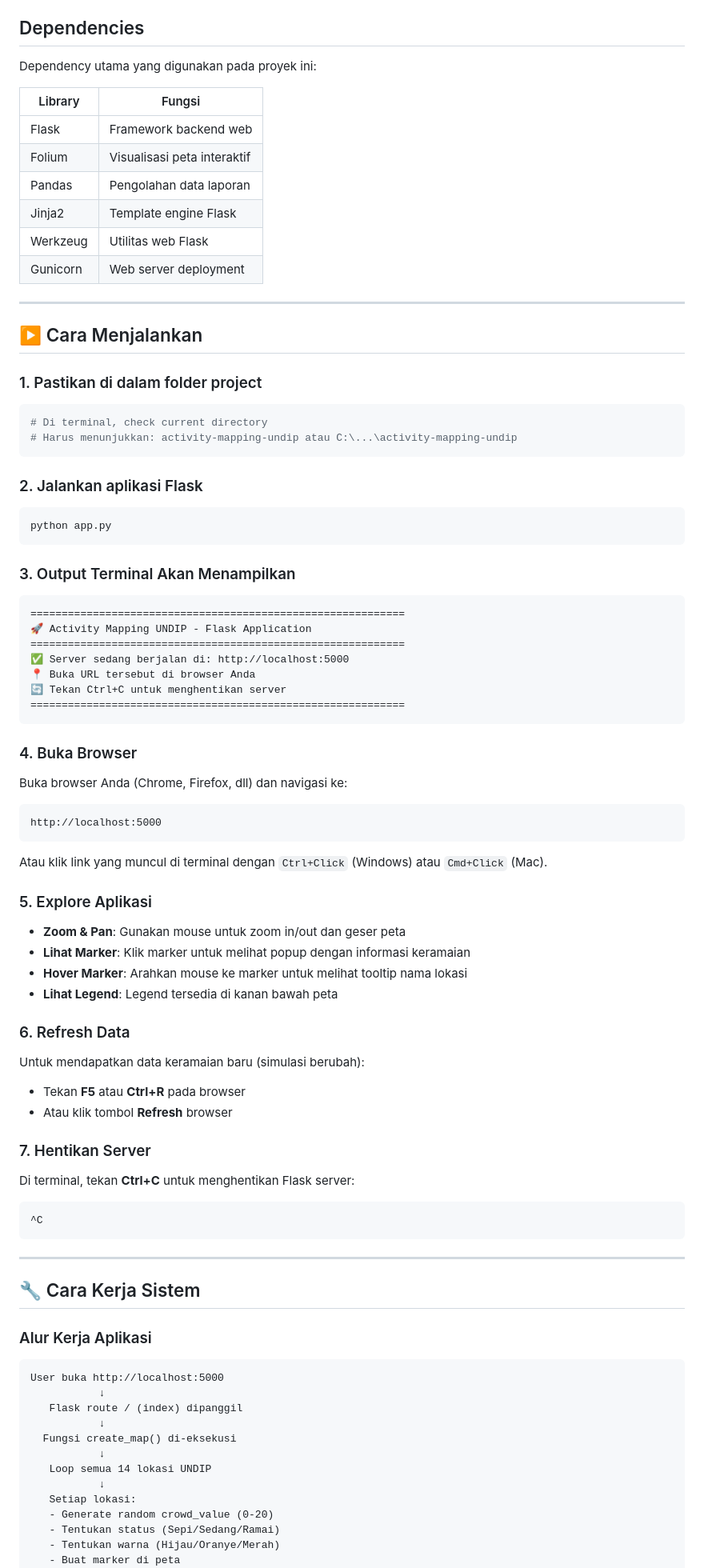
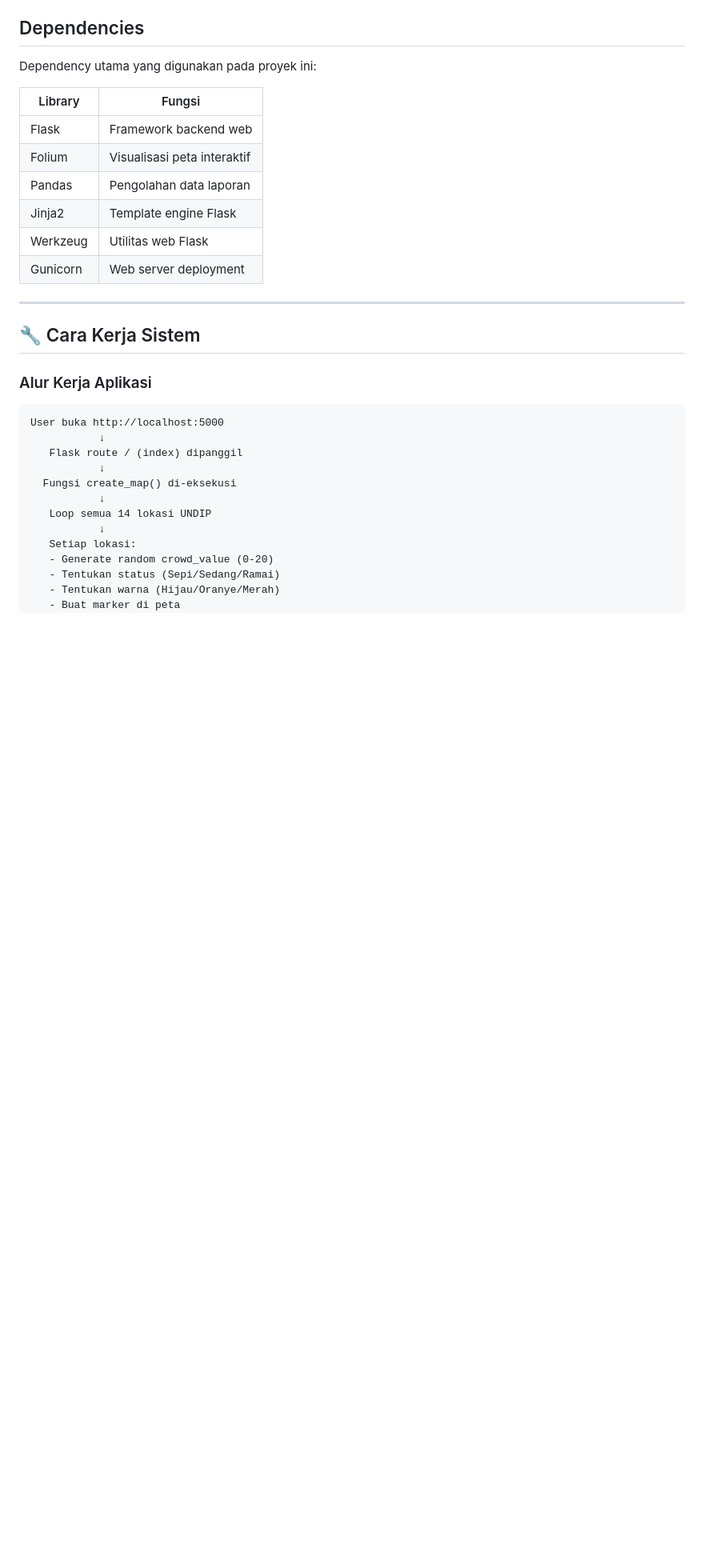
Before and after one commit to Naylamaulidina/activity-mapping-undip, a Markdown page: README.md, the part around the change. Shown at 80% size. Drawn GitHub-style; blank space fills up the shorter version.

````diff
--- a/README.md
+++ b/README.md
@@ -176,64 +176,6 @@ Dependency utama yang digunakan pada proyek ini:
 | Jinja2 | Template engine Flask |
 | Werkzeug | Utilitas web Flask |
 | Gunicorn | Web server deployment |
-
----
-
-## ▶️ Cara Menjalankan
-
-### 1. Pastikan di dalam folder project
-
-```bash
-# Di terminal, check current directory
-# Harus menunjukkan: activity-mapping-undip atau C:\...\activity-mapping-undip
-```
-
-### 2. Jalankan aplikasi Flask
-
-```bash
-python app.py
-```
-
-### 3. Output Terminal Akan Menampilkan
-
-```
-============================================================
-🚀 Activity Mapping UNDIP - Flask Application
-============================================================
-✅ Server sedang berjalan di: http://localhost:5000
-📍 Buka URL tersebut di browser Anda
-🔄 Tekan Ctrl+C untuk menghentikan server
-============================================================
-```
-
-### 4. Buka Browser
-
-Buka browser Anda (Chrome, Firefox, dll) dan navigasi ke:
-```
-http://localhost:5000
-```
-
-Atau klik link yang muncul di terminal dengan `Ctrl+Click` (Windows) atau `Cmd+Click` (Mac).
-
-### 5. Explore Aplikasi
-
-- **Zoom & Pan**: Gunakan mouse untuk zoom in/out dan geser peta
-- **Lihat Marker**: Klik marker untuk melihat popup dengan informasi keramaian
-- **Hover Marker**: Arahkan mouse ke marker untuk melihat tooltip nama lokasi
-- **Lihat Legend**: Legend tersedia di kanan bawah peta
-
-### 6. Refresh Data
-
-Untuk mendapatkan data keramaian baru (simulasi berubah):
-- Tekan **F5** atau **Ctrl+R** pada browser
-- Atau klik tombol **Refresh** browser
-
-### 7. Hentikan Server
-
-Di terminal, tekan **Ctrl+C** untuk menghentikan Flask server:
-```
-^C
-```
 
 ---
 
````
